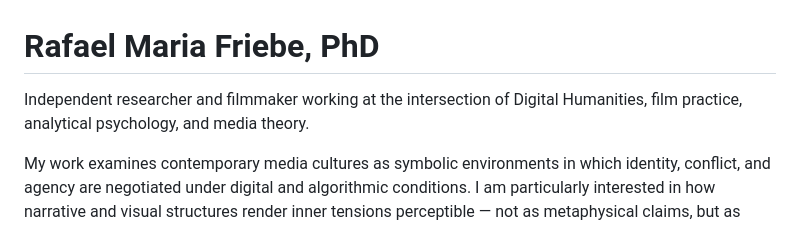
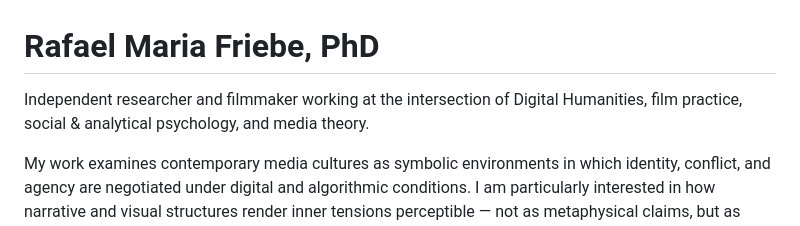
Before and after one commit to rafaelfriebe/rafaelfriebe.github.io, a Markdown page: index.md, the part around the change. Rendered like a GitHub page.

```diff
--- a/index.md
+++ b/index.md
@@ -1,5 +1,5 @@
 # Rafael Maria Friebe, PhD
-Independent researcher and filmmaker working at the intersection of Digital Humanities, film practice, analytical psychology, and media theory.
+Independent researcher and filmmaker working at the intersection of Digital Humanities, film practice, social & analytical psychology, and media theory.
 
 My work examines contemporary media cultures as symbolic environments in which identity, conflict, and agency are negotiated under digital and algorithmic conditions. I am particularly interested in how narrative and visual structures render inner tensions perceptible — not as metaphysical claims, but as aesthetic and cultural configurations.
 
```
